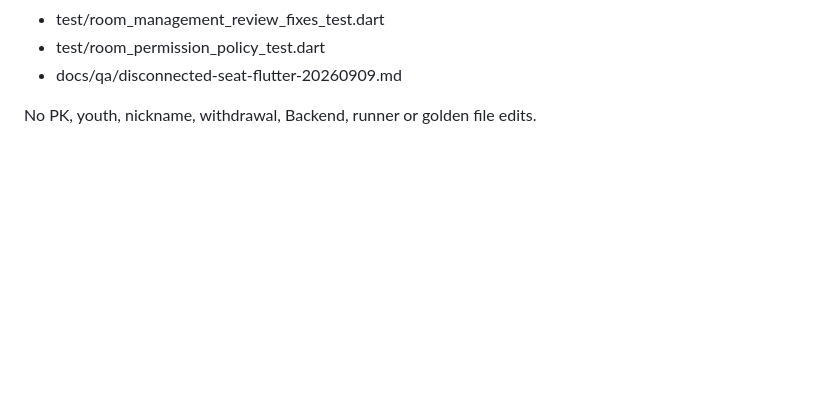
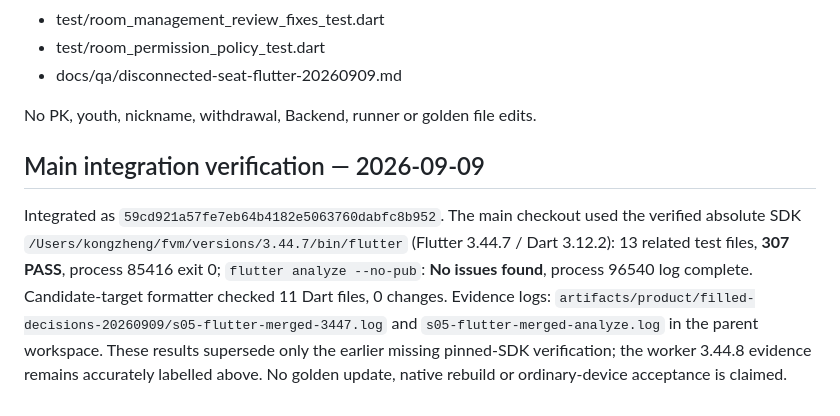
Before and after one commit to kong373/voice-social-flutter-app, a Markdown page: docs/qa/disconnected-seat-flutter-20260909.md, the part around the change. Rendered like a GitHub page; blank space fills up the shorter version.

Commit message:
docs: record pinned Flutter offline seat verification

```diff
--- a/docs/qa/disconnected-seat-flutter-20260909.md
+++ b/docs/qa/disconnected-seat-flutter-20260909.md
@@ -78,3 +78,17 @@ is verified, actual offline kick end-to-end is not claimed. Flutter3.44.7 rerun
 - docs/qa/disconnected-seat-flutter-20260909.md
 
 No PK, youth, nickname, withdrawal, Backend, runner or golden file edits.
+
+## Main integration verification — 2026-09-09
+
+Integrated as `59cd921a57fe7eb64b4182e5063760dabfc8b952`.
+The main checkout used the verified absolute SDK
+`/Users/kongzheng/fvm/versions/3.44.7/bin/flutter` (Flutter 3.44.7 / Dart 3.12.2):
+13 related test files, **307 PASS**, process 85416 exit 0;
+`flutter analyze --no-pub`: **No issues found**, process 96540 log complete.
+Candidate-target formatter checked 11 Dart files, 0 changes.
+Evidence logs: `artifacts/product/filled-decisions-20260909/s05-flutter-merged-3447.log`
+and `s05-flutter-merged-analyze.log` in the parent workspace.
+These results supersede only the earlier missing pinned-SDK verification;
+the worker 3.44.8 evidence remains accurately labelled above.
+No golden update, native rebuild or ordinary-device acceptance is claimed.
```
